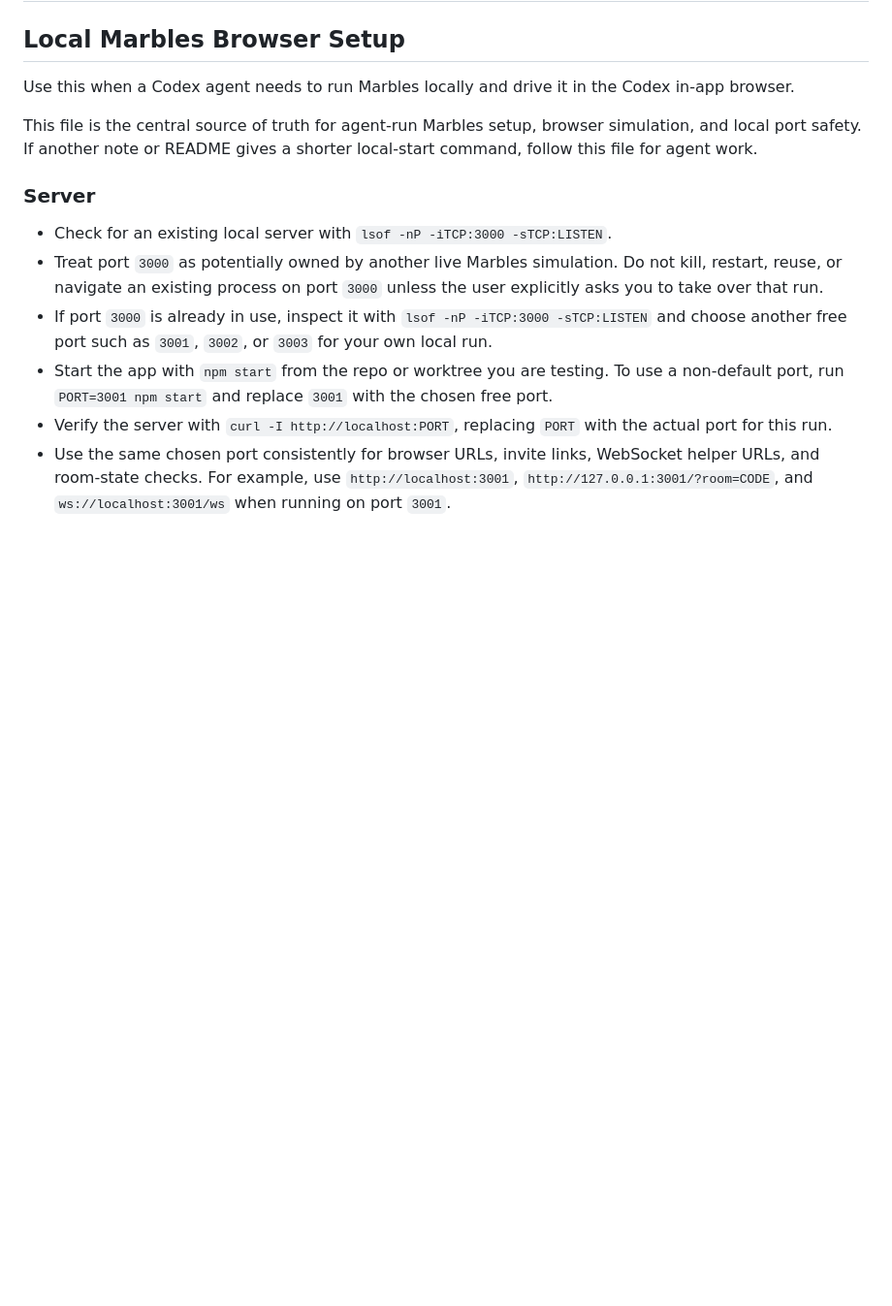
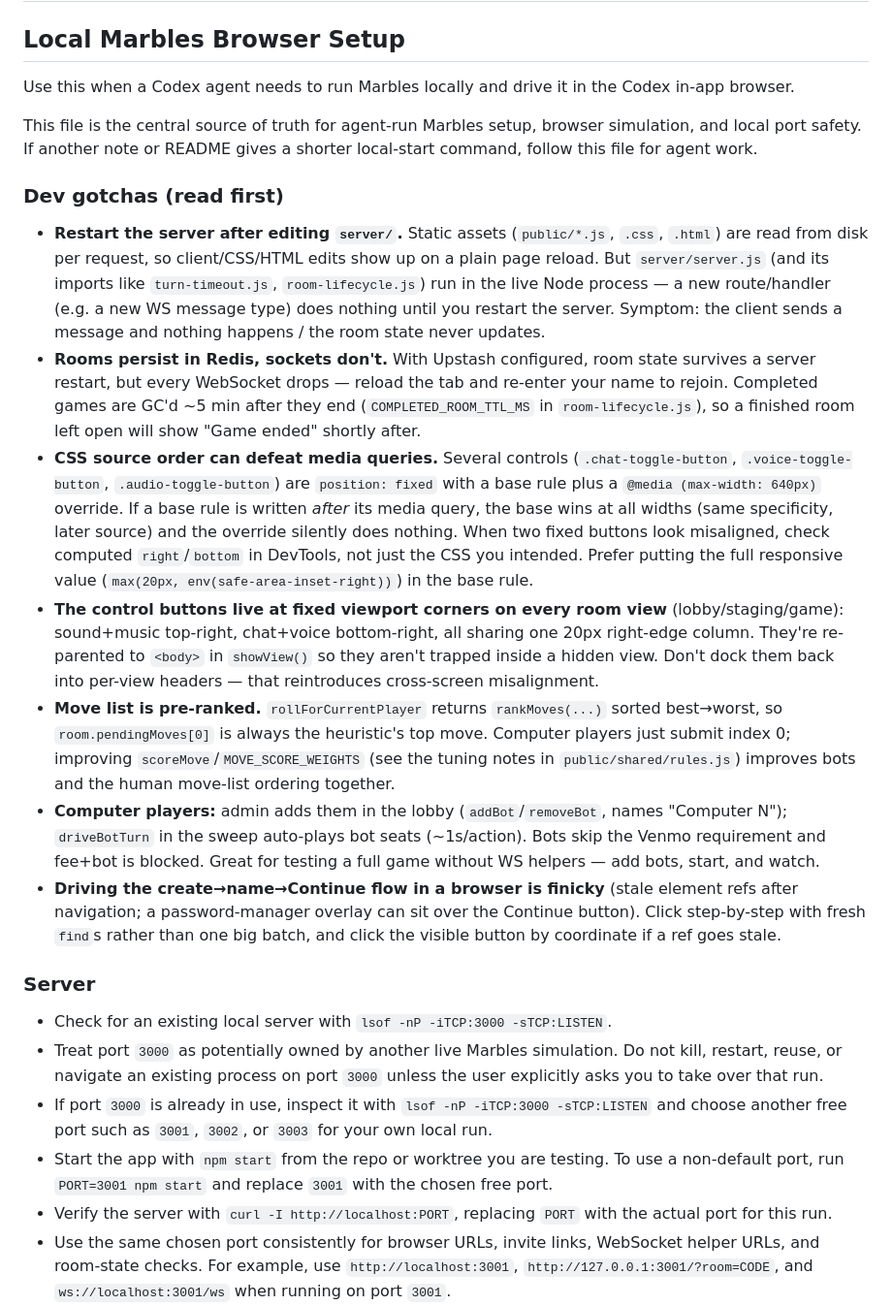
Before and after one commit to mabraham23/marbles, a Markdown page: AGENTS.md, the part around the change. Shown at 97% size. Drawn GitHub-style; blank space fills up the shorter version.

Commit message:
Document dev gotchas for agents in AGENTS.md
Capture snags from this dev cycle: restart-server-after-editing-server/,
Redis room persistence vs dropped sockets, the CSS source-order/media-query
trap, fixed-corner control buttons, the pre-ranked move list, computer
players, and browser-driving the create→name flow.

Co-Authored-By: Claude Fable 5 <noreply@anthropic.com>

```diff
--- a/AGENTS.md
+++ b/AGENTS.md
@@ -5,6 +5,16 @@
 Use this when a Codex agent needs to run Marbles locally and drive it in the Codex in-app browser.
 
 This file is the central source of truth for agent-run Marbles setup, browser simulation, and local port safety. If another note or README gives a shorter local-start command, follow this file for agent work.
+
+### Dev gotchas (read first)
+
+- **Restart the server after editing `server/`.** Static assets (`public/*.js`, `.css`, `.html`) are read from disk per request, so client/CSS/HTML edits show up on a plain page reload. But `server/server.js` (and its imports like `turn-timeout.js`, `room-lifecycle.js`) run in the live Node process — a new route/handler (e.g. a new WS message type) does nothing until you restart the server. Symptom: the client sends a message and nothing happens / the room state never updates.
+- **Rooms persist in Redis, sockets don't.** With Upstash configured, room state survives a server restart, but every WebSocket drops — reload the tab and re-enter your name to rejoin. Completed games are GC'd ~5 min after they end (`COMPLETED_ROOM_TTL_MS` in `room-lifecycle.js`), so a finished room left open will show "Game ended" shortly after.
+- **CSS source order can defeat media queries.** Several controls (`.chat-toggle-button`, `.voice-toggle-button`, `.audio-toggle-button`) are `position: fixed` with a base rule plus a `@media (max-width: 640px)` override. If a base rule is written *after* its media query, the base wins at all widths (same specificity, later source) and the override silently does nothing. When two fixed buttons look misaligned, check computed `right`/`bottom` in DevTools, not just the CSS you intended. Prefer putting the full responsive value (`max(20px, env(safe-area-inset-right))`) in the base rule.
+- **The control buttons live at fixed viewport corners on every room view** (lobby/staging/game): sound+music top-right, chat+voice bottom-right, all sharing one 20px right-edge column. They're re-parented to `<body>` in `showView()` so they aren't trapped inside a hidden view. Don't dock them back into per-view headers — that reintroduces cross-screen misalignment.
+- **Move list is pre-ranked.** `rollForCurrentPlayer` returns `rankMoves(...)` sorted best→worst, so `room.pendingMoves[0]` is always the heuristic's top move. Computer players just submit index 0; improving `scoreMove`/`MOVE_SCORE_WEIGHTS` (see the tuning notes in `public/shared/rules.js`) improves bots and the human move-list ordering together.
+- **Computer players:** admin adds them in the lobby (`addBot`/`removeBot`, names "Computer N"); `driveBotTurn` in the sweep auto-plays bot seats (~1s/action). Bots skip the Venmo requirement and fee+bot is blocked. Great for testing a full game without WS helpers — add bots, start, and watch.
+- **Driving the create→name→Continue flow in a browser is finicky** (stale element refs after navigation; a password-manager overlay can sit over the Continue button). Click step-by-step with fresh `find`s rather than one big batch, and click the visible button by coordinate if a ref goes stale.
 
 ### Server
 
```
